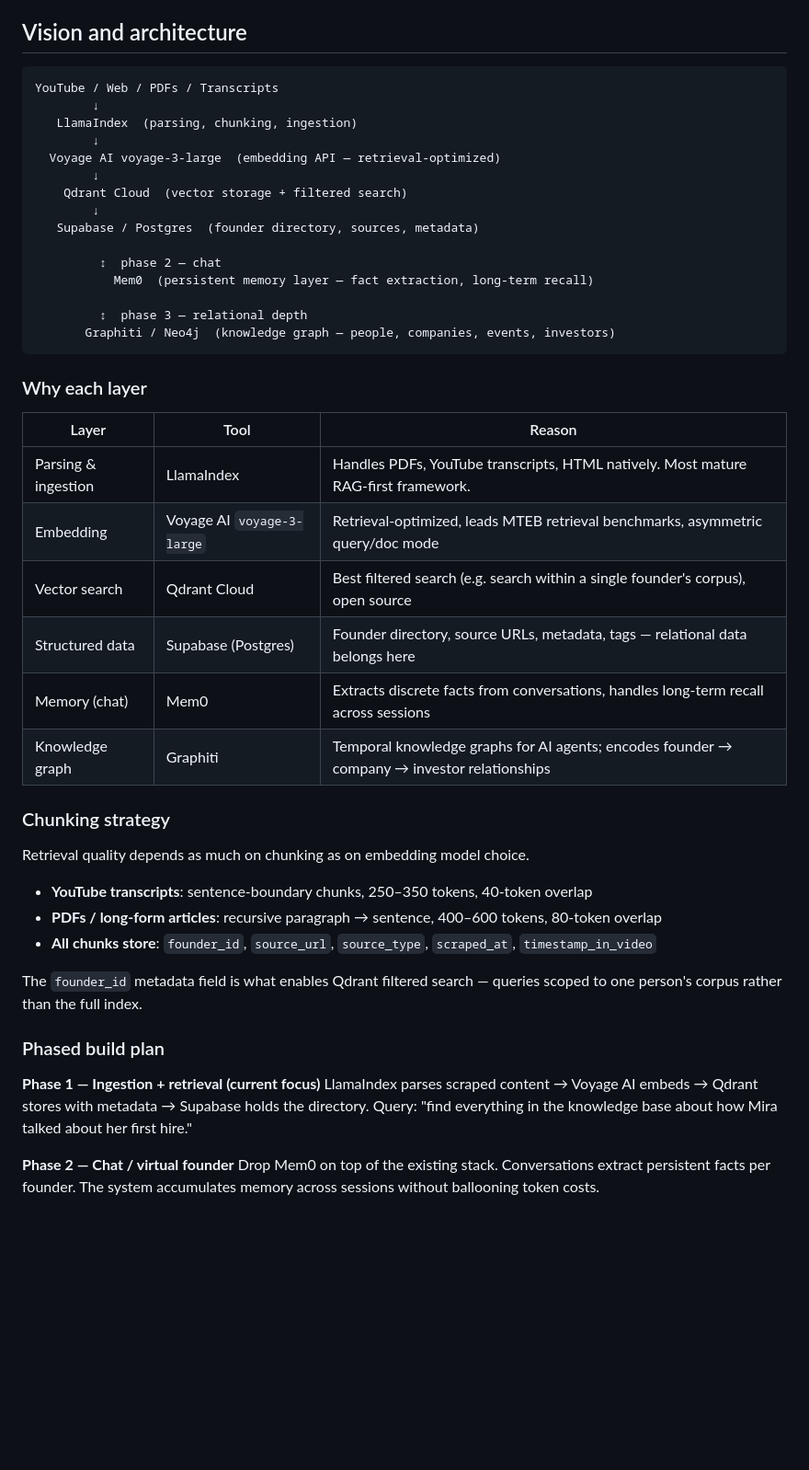
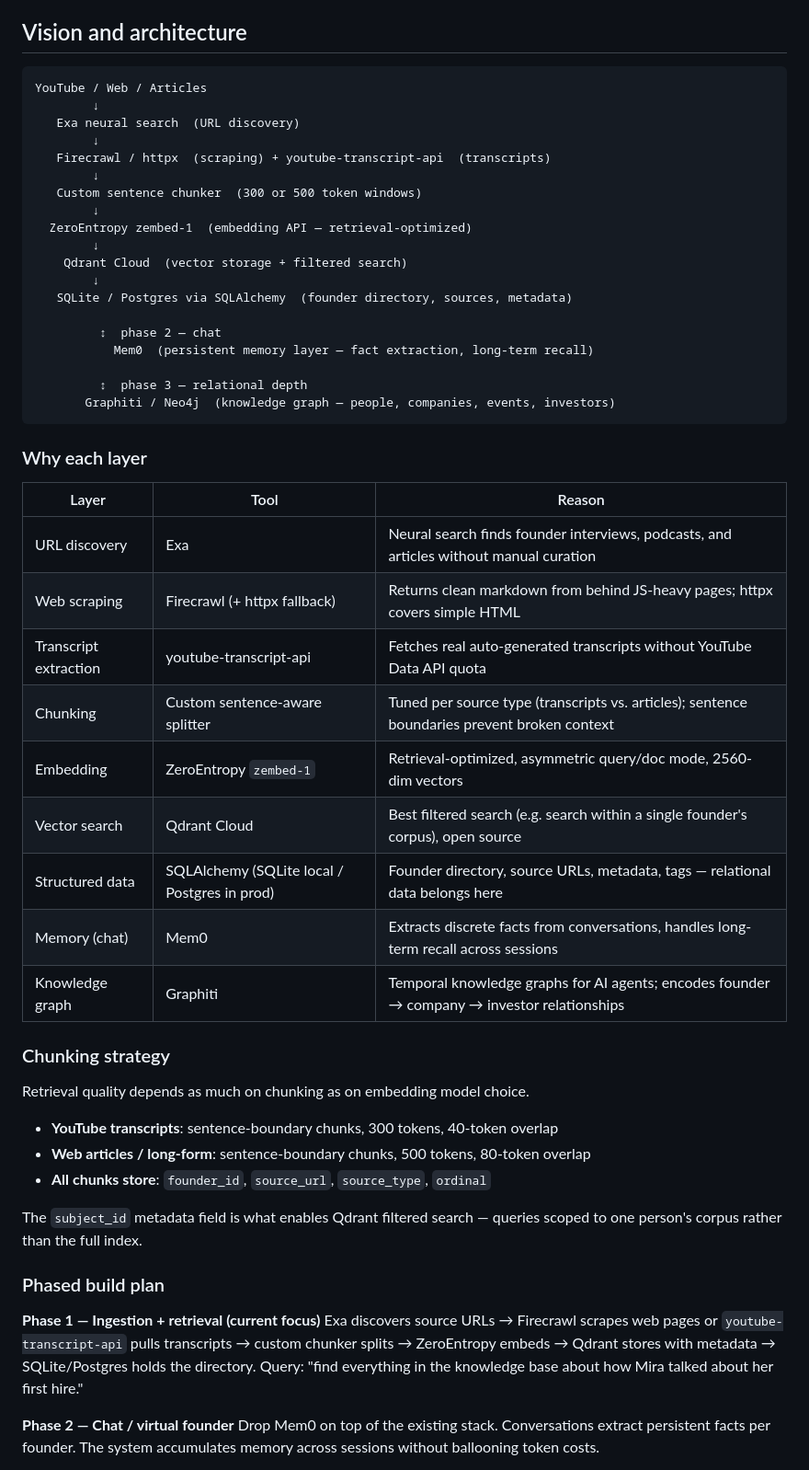
Before and after one commit to michael-L-i/cs153_project, a Markdown page: README.md, the part around one of its changes. Shown at 92% size. Drawn GitHub-style; blank space fills up the shorter version.

````diff
--- a/README.md
+++ b/README.md
@@ -7,15 +7,19 @@ The research layer is the source of truth. Downstream agents write newsletters,
 ## Vision and architecture
 
 ```
-YouTube / Web / PDFs / Transcripts
+YouTube / Web / Articles
         ↓
-   LlamaIndex  (parsing, chunking, ingestion)
+   Exa neural search  (URL discovery)
         ↓
-  Voyage AI voyage-3-large  (embedding API — retrieval-optimized)
+   Firecrawl / httpx  (scraping) + youtube-transcript-api  (transcripts)
+        ↓
+   Custom sentence chunker  (300 or 500 token windows)
+        ↓
+  ZeroEntropy zembed-1  (embedding API — retrieval-optimized)
         ↓
     Qdrant Cloud  (vector storage + filtered search)
         ↓
-   Supabase / Postgres  (founder directory, sources, metadata)
+   SQLite / Postgres via SQLAlchemy  (founder directory, sources, metadata)
 
          ↕  phase 2 — chat
            Mem0  (persistent memory layer — fact extraction, long-term recall)
@@ -28,10 +32,13 @@ YouTube / Web / PDFs / Transcripts
 
 | Layer | Tool | Reason |
 |---|---|---|
-| Parsing & ingestion | LlamaIndex | Handles PDFs, YouTube transcripts, HTML natively. Most mature RAG-first framework. |
-| Embedding | Voyage AI `voyage-3-large` | Retrieval-optimized, leads MTEB retrieval benchmarks, asymmetric query/doc mode |
+| URL discovery | Exa | Neural search finds founder interviews, podcasts, and articles without manual curation |
+| Web scraping | Firecrawl (+ httpx fallback) | Returns clean markdown from behind JS-heavy pages; httpx covers simple HTML |
+| Transcript extraction | youtube-transcript-api | Fetches real auto-generated transcripts without YouTube Data API quota |
+| Chunking | Custom sentence-aware splitter | Tuned per source type (transcripts vs. articles); sentence boundaries prevent broken context |
+| Embedding | ZeroEntropy `zembed-1` | Retrieval-optimized, asymmetric query/doc mode, 2560-dim vectors |
 | Vector search | Qdrant Cloud | Best filtered search (e.g. search within a single founder's corpus), open source |
-| Structured data | Supabase (Postgres) | Founder directory, source URLs, metadata, tags — relational data belongs here |
+| Structured data | SQLAlchemy (SQLite local / Postgres in prod) | Founder directory, source URLs, metadata, tags — relational data belongs here |
 | Memory (chat) | Mem0 | Extracts discrete facts from conversations, handles long-term recall across sessions |
 | Knowledge graph | Graphiti | Temporal knowledge graphs for AI agents; encodes founder → company → investor relationships |
 
@@ -39,16 +46,16 @@ YouTube / Web / PDFs / Transcripts
 
 Retrieval quality depends as much on chunking as on embedding model choice.
 
-- **YouTube transcripts**: sentence-boundary chunks, 250–350 tokens, 40-token overlap
-- **PDFs / long-form articles**: recursive paragraph → sentence, 400–600 tokens, 80-token overlap
-- **All chunks store**: `founder_id`, `source_url`, `source_type`, `scraped_at`, `timestamp_in_video`
+- **YouTube transcripts**: sentence-boundary chunks, 300 tokens, 40-token overlap
+- **Web articles / long-form**: sentence-boundary chunks, 500 tokens, 80-token overlap
+- **All chunks store**: `founder_id`, `source_url`, `source_type`, `ordinal`
 
-The `founder_id` metadata field is what enables Qdrant filtered search — queries scoped to one person's corpus rather than the full index.
+The `subject_id` metadata field is what enables Qdrant filtered search — queries scoped to one person's corpus rather than the full index.
 
 ### Phased build plan
 
 **Phase 1 — Ingestion + retrieval (current focus)**
-LlamaIndex parses scraped content → Voyage AI embeds → Qdrant stores with metadata → Supabase holds the directory. Query: "find everything in the knowledge base about how Mira talked about her first hire."
+Exa discovers source URLs → Firecrawl scrapes web pages or `youtube-transcript-api` pulls transcripts → custom chunker splits → ZeroEntropy embeds → Qdrant stores with metadata → SQLite/Postgres holds the directory. Query: "find everything in the knowledge base about how Mira talked about her first hire."
 
 **Phase 2 — Chat / virtual founder**
 Drop Mem0 on top of the existing stack. Conversations extract persistent facts per founder. The system accumulates memory across sessions without ballooning token costs.
````
Also changed, not shown: other parts of README.md (+60 -30 lines).
